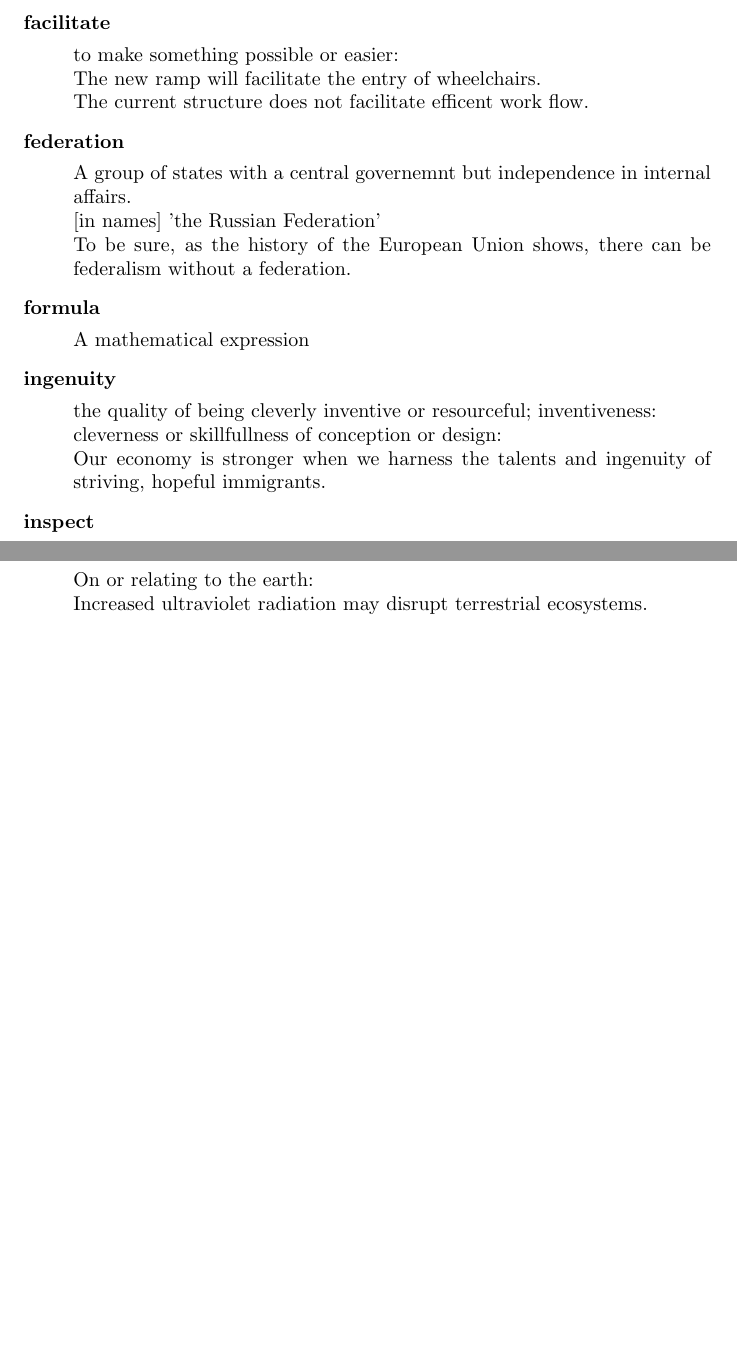
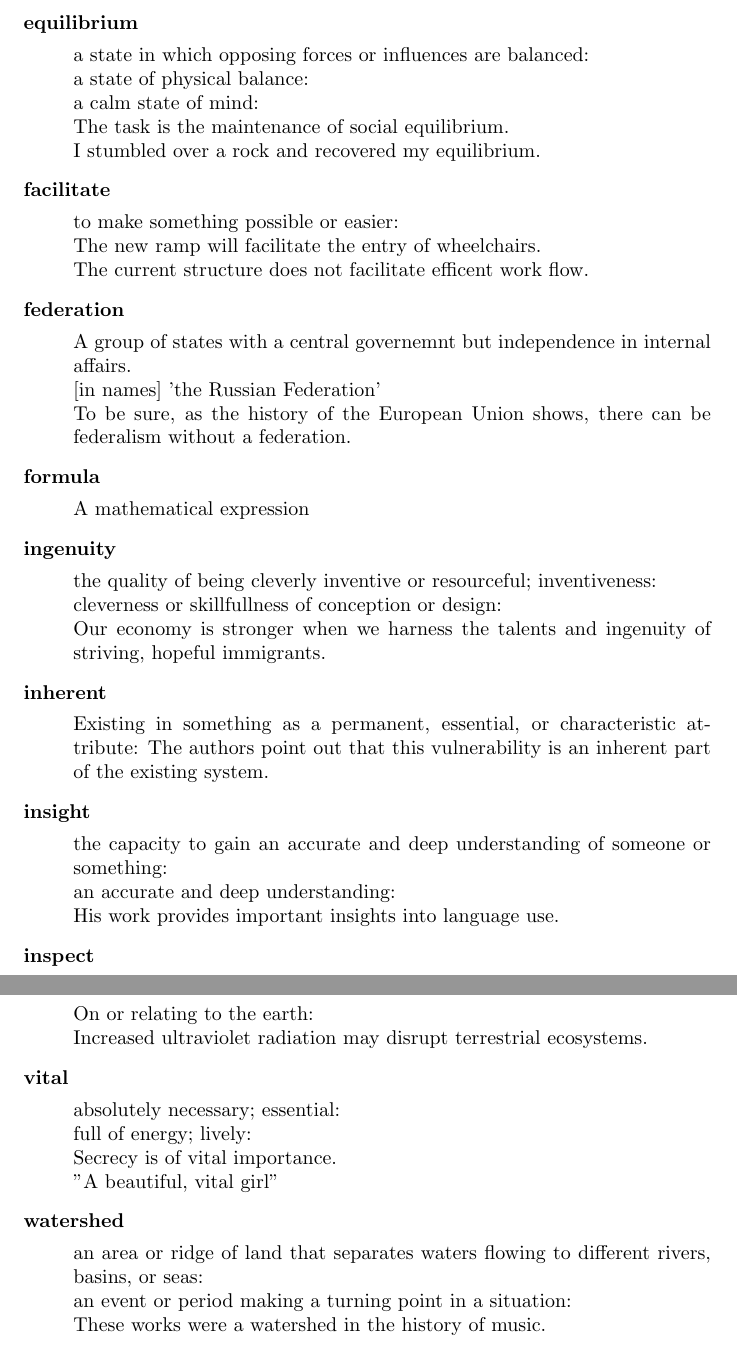
Before and after one commit to shota-tsuji/test, a LaTeX document (latex/prac_English2.tex): two parts of pages 5 and 6 of 6 before the commit and two parts of pages 5 and 7 of 7 after it, joined at a grey line, cut at the place of the change, the shorter picture padded with empty space. Compiled offline with pdfLaTeX.

Commit message:
Made change to prac_English2.tex. Please check it.

```diff
--- a/latex/prac_English2.tex
+++ b/latex/prac_English2.tex
@@ -1,6 +1,8 @@
 \documentclass{article}
 \usepackage[utf8]{inputenc}
 \usepackage[nonumberlist, toc, nogroupskip, nopostdot, style=altlist]{glossaries}
+
+\newcommand{\longglos}{\longnewglossaryentry}
 
 \makeglossaries
 
@@ -179,3 +181,14 @@
   Our economy is stronger when we harness the talents and ingenuity of striving, hopeful immigrants.
 }
 
+\longglos{vital}
+{name={vital}}
+{%
+  absolutely necessary; essential:\\
+  full of energy; lively:\\
+  Secrecy is of vital importance.\\
+  "A beautiful, vital girl"
+}
+
+\longglos{secrecy}
+{name={secrecy}}
@@ -182,3 +201,36 @@
+\longglos{watershed}
+{name={watershed}}
+{%
+  an area or ridge of land that separates waters flowing to different rivers, basins, or seas:\\
+  an event or period making a turning point in a situation:\\
+  These works were a watershed in the history of music.
+}
+
+\longglos{insight}
+{name={insight}}
+{%
+  the capacity to gain an accurate and deep understanding of someone or something:\\
+  an accurate and deep understanding:\\
+  His work provides important insights into language use.
+}
+
+\longglos{equilibrium}
+{name={equilibrium}}
+{%
+  a state in which opposing forces or influences are balanced:\\
+  a state of physical balance:\\
+  a calm state of mind:\\
+  The task is the maintenance of social equilibrium.\\
+  I stumbled over a rock and recovered my equilibrium.
+}
+
+\longglos{inherent}
+{name={inherent}}
+{%
+  Existing in something as a permanent, essential, or characteristic attribute:
+  The authors point out that this vulnerability is an inherent part of the existing system.
+}
+
 \title{How to create a glossary}
 \author{Shota Tsuji}
 \date{\today}
```
Also changed, not shown: latex/prac_English2.tex (6 more changed lines).
